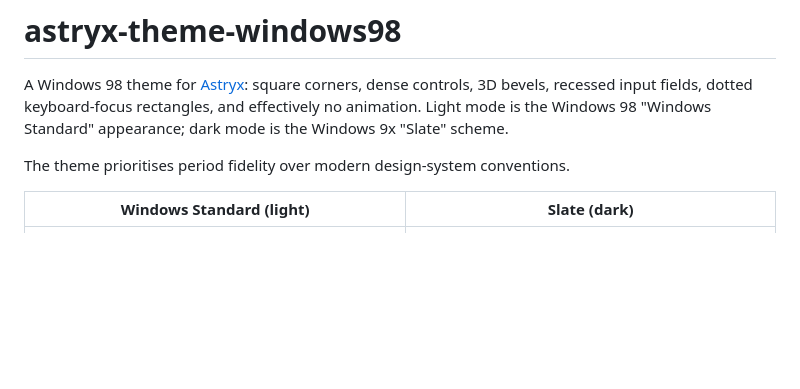
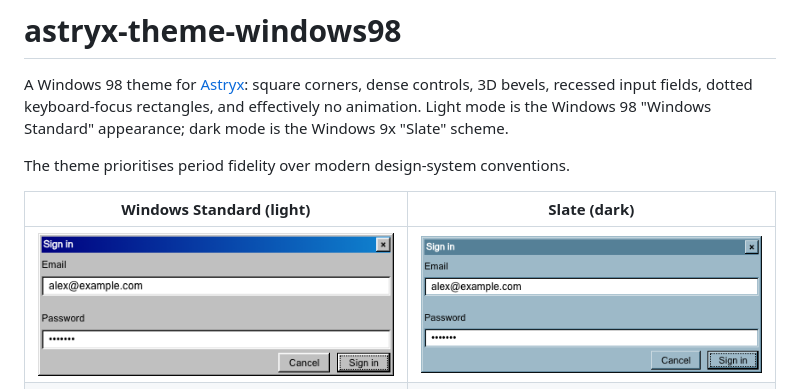
Before and after one commit to nynexman4464/astryx-theme-windows98, a Markdown page: README.md, the part around the change. Drawn GitHub-style; pictures changed too: docs/dialog-slate.png (added), docs/dialog-standard.png (added); blank space fills up the shorter version.

Commit message:
Lead the README with the Sign in dialog in both schemes

```diff
--- a/README.md
+++ b/README.md
@@ -6,6 +6,7 @@ The theme prioritises period fidelity over modern design-system conventions.
 
 | Windows Standard (light)                                                                                                                                   | Slate (dark)                                                                                                                                 |
 | ---------------------------------------------------------------------------------------------------------------------------------------------------------- | -------------------------------------------------------------------------------------------------------------------------------------------- |
+| ![Sign in dialog in Windows Standard, pixel-doubled](https://raw.githubusercontent.com/nynexman4464/astryx-theme-windows98/main/docs/dialog-standard.png)  | ![Sign in dialog in Slate, pixel-doubled](https://raw.githubusercontent.com/nynexman4464/astryx-theme-windows98/main/docs/dialog-slate.png)  |
 | ![Checkout form and chat window in Windows Standard](https://raw.githubusercontent.com/nynexman4464/astryx-theme-windows98/main/docs/preview-standard.png) | ![Checkout form and chat window in Slate](https://raw.githubusercontent.com/nynexman4464/astryx-theme-windows98/main/docs/preview-slate.png) |
 
 ## Install
```
